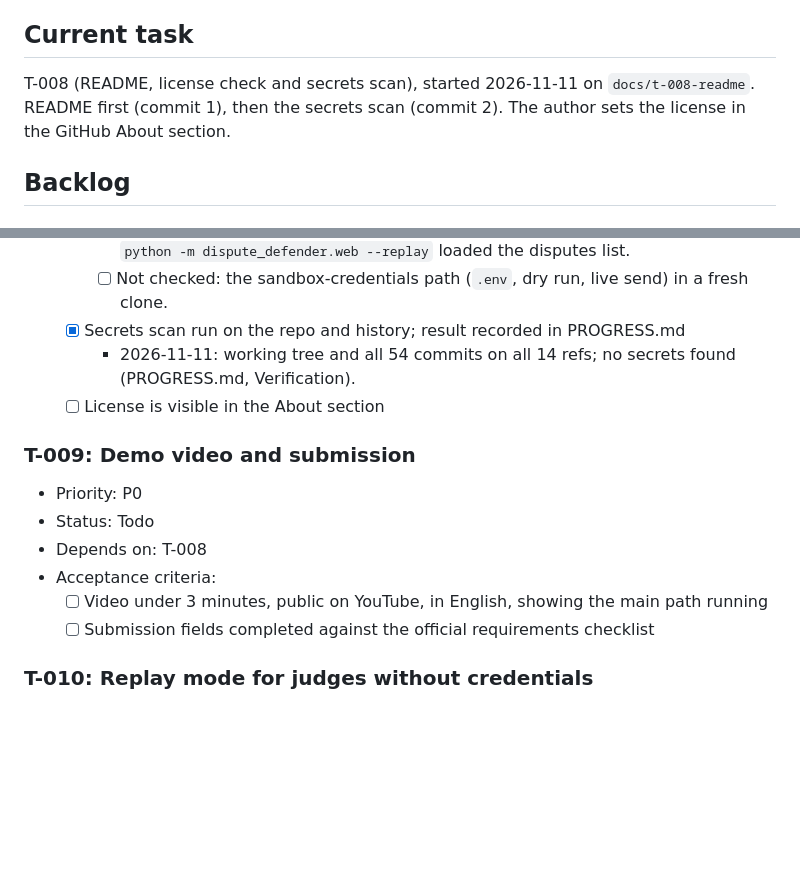
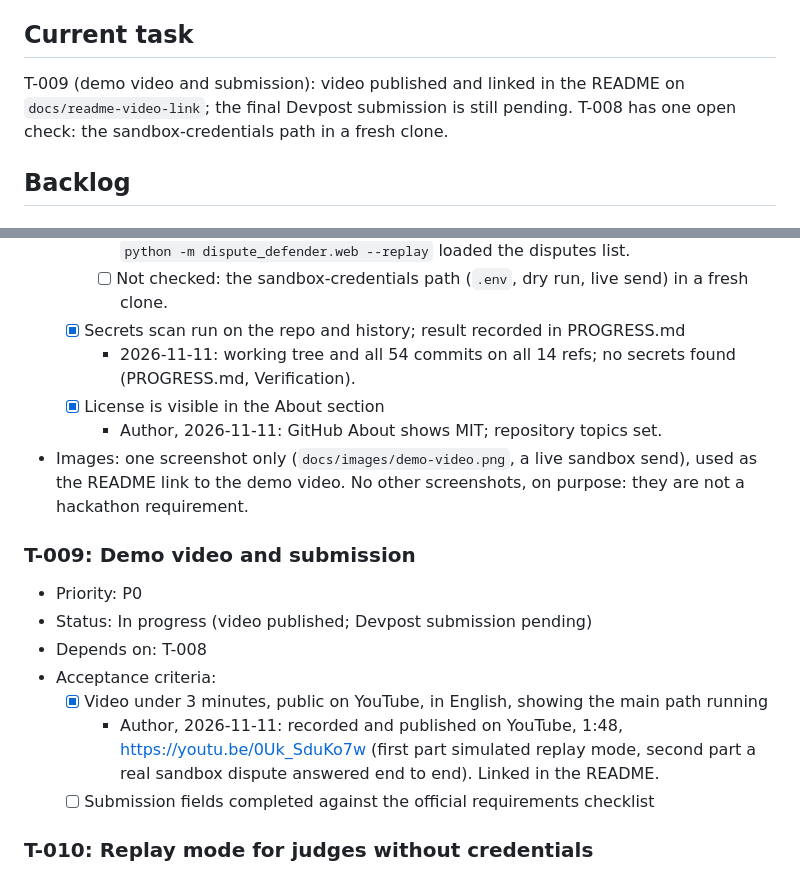
Before and after one commit to jorgedoiany/dispute-defender, a Markdown page: TASKS.md, 2 parts joined by grey strips. Drawn GitHub-style; blank space fills up the shorter version.

```diff
--- a/TASKS.md
+++ b/TASKS.md
@@ -6,7 +6,7 @@ A merchant opens a PayPal sandbox dispute, reviews a drafted response whose ever
 Target dates: core build Nov 9-10; README, license, video and submission Nov 11 (deadline Nov 12, 12:00 PT).
 
 ## Current task
-T-008 (README, license check and secrets scan), started 2026-11-11 on `docs/t-008-readme`. README first (commit 1), then the secrets scan (commit 2). The author sets the license in the GitHub About section.
+T-009 (demo video and submission): video published and linked in the README on `docs/readme-video-link`; the final Devpost submission is still pending. T-008 has one open check: the sandbox-credentials path in a fresh clone.
 
 ## Backlog
 
@@ -128,14 +128,17 @@ T-008 (README, license check and secrets scan), started 2026-11-11 on `docs/t-00
     - [ ] Not checked: the sandbox-credentials path (`.env`, dry run, live send) in a fresh clone.
   - [x] Secrets scan run on the repo and history; result recorded in PROGRESS.md
     - 2026-11-11: working tree and all 54 commits on all 14 refs; no secrets found (PROGRESS.md, Verification).
-  - [ ] License is visible in the About section
+  - [x] License is visible in the About section
+    - Author, 2026-11-11: GitHub About shows MIT; repository topics set.
+- Images: one screenshot only (`docs/images/demo-video.png`, a live sandbox send), used as the README link to the demo video. No other screenshots, on purpose: they are not a hackathon requirement.
 
 ### T-009: Demo video and submission
 - Priority: P0
-- Status: Todo
+- Status: In progress (video published; Devpost submission pending)
 - Depends on: T-008
 - Acceptance criteria:
-  - [ ] Video under 3 minutes, public on YouTube, in English, showing the main path running
+  - [x] Video under 3 minutes, public on YouTube, in English, showing the main path running
+    - Author, 2026-11-11: recorded and published on YouTube, 1:48, https://youtu.be/0Uk_SduKo7w (first part simulated replay mode, second part a real sandbox dispute answered end to end). Linked in the README.
   - [ ] Submission fields completed against the official requirements checklist
 
 ### T-010: Replay mode for judges without credentials
```
Also changed, not shown: PROGRESS.md (+11 -5 lines), README.md (+5 -9 lines), docs/images/demo-video.png (added).
